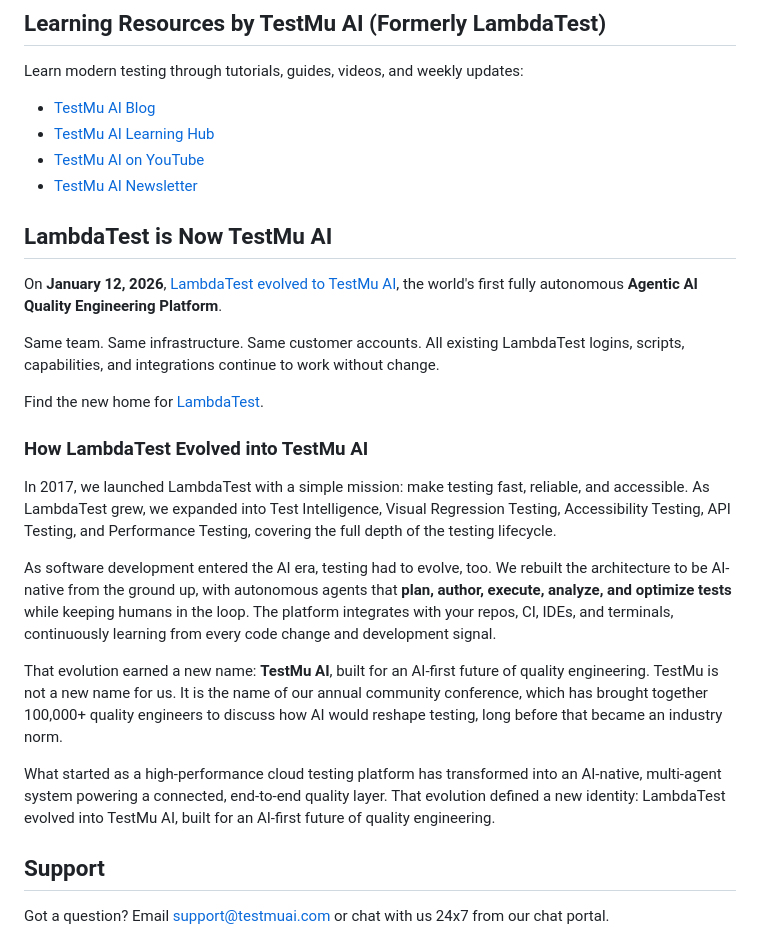
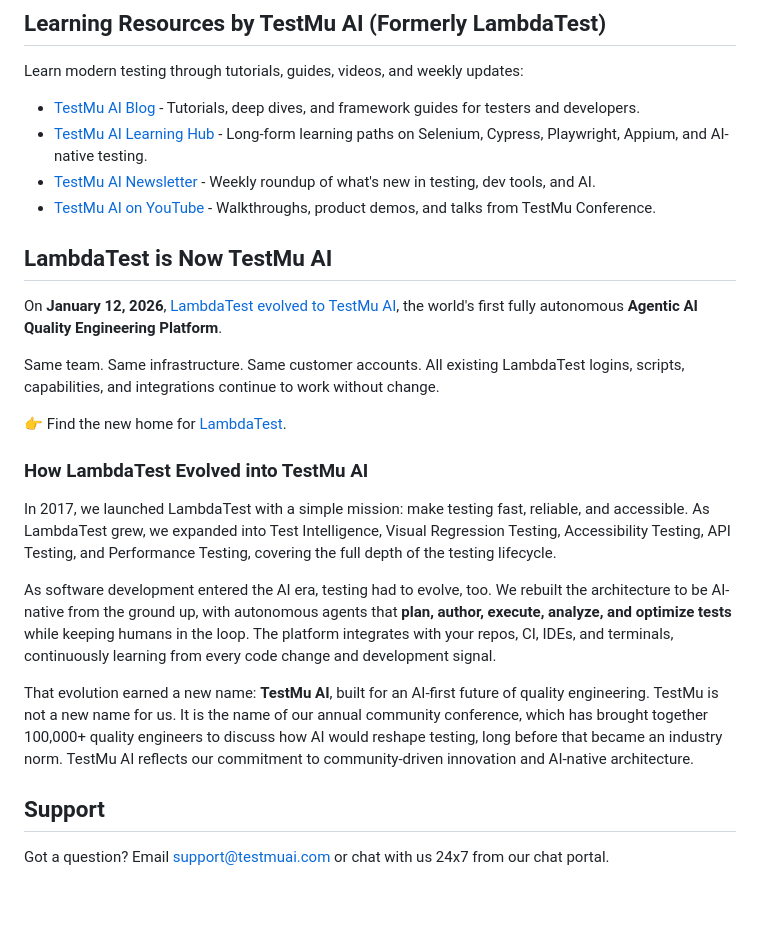
Before and after one commit to LambdaTest/java-testng-selenium, a Markdown page: README.md, the part around the change. GitHub-like rendering; blank space fills up the shorter version.

Commit message:
docs: update learning resources and rebrand section

```diff
--- a/README.md
+++ b/README.md
@@ -92,10 +92,10 @@ Earn free [TestMu AI Certifications](https://www.testmuai.com/certifications/) f
 
 Learn modern testing through tutorials, guides, videos, and weekly updates:
 
-* [TestMu AI Blog](https://www.testmuai.com/blog/)
-* [TestMu AI Learning Hub](https://www.testmuai.com/learning-hub/)
-* [TestMu AI on YouTube](https://www.youtube.com/@TestMuAI)
-* [TestMu AI Newsletter](https://www.testmuai.com/newsletter/)
+* [TestMu AI Blog](https://www.testmuai.com/blog/) - Tutorials, deep dives, and framework guides for testers and developers.
+* [TestMu AI Learning Hub](https://www.testmuai.com/learning-hub/) - Long-form learning paths on Selenium, Cypress, Playwright, Appium, and AI-native testing.
+* [TestMu AI Newsletter](https://www.testmuai.com/newsletter/) - Weekly roundup of what's new in testing, dev tools, and AI.
+* [TestMu AI on YouTube](https://www.youtube.com/@TestMuAI) - Walkthroughs, product demos, and talks from TestMu Conference.
 
 ## LambdaTest is Now TestMu AI
 
@@ -103,7 +103,7 @@ On **January 12, 2026**, [LambdaTest evolved to TestMu AI](https://www.testmuai.
 
 Same team. Same infrastructure. Same customer accounts. All existing LambdaTest logins, scripts, capabilities, and integrations continue to work without change.
 
-Find the new home for [LambdaTest](https://www.testmuai.com).
+👉 Find the new home for [LambdaTest](https://www.testmuai.com).
 
 ### How LambdaTest Evolved into TestMu AI
 
@@ -111,9 +111,7 @@ In 2017, we launched LambdaTest with a simple mission: make testing fast, reliab
 
 As software development entered the AI era, testing had to evolve, too. We rebuilt the architecture to be AI-native from the ground up, with autonomous agents that **plan, author, execute, analyze, and optimize tests** while keeping humans in the loop. The platform integrates with your repos, CI, IDEs, and terminals, continuously learning from every code change and development signal.
 
-That evolution earned a new name: **TestMu AI**, built for an AI-first future of quality engineering. TestMu is not a new name for us. It is the name of our annual community conference, which has brought together 100,000+ quality engineers to discuss how AI would reshape testing, long before that became an industry norm.
-
-What started as a high-performance cloud testing platform has transformed into an AI-native, multi-agent system powering a connected, end-to-end quality layer. That evolution defined a new identity: LambdaTest evolved into TestMu AI, built for an AI-first future of quality engineering.
+That evolution earned a new name: **TestMu AI**, built for an AI-first future of quality engineering. TestMu is not a new name for us. It is the name of our annual community conference, which has brought together 100,000+ quality engineers to discuss how AI would reshape testing, long before that became an industry norm. TestMu AI reflects our commitment to community-driven innovation and AI-native architecture.
 
 ## Support
 
```
